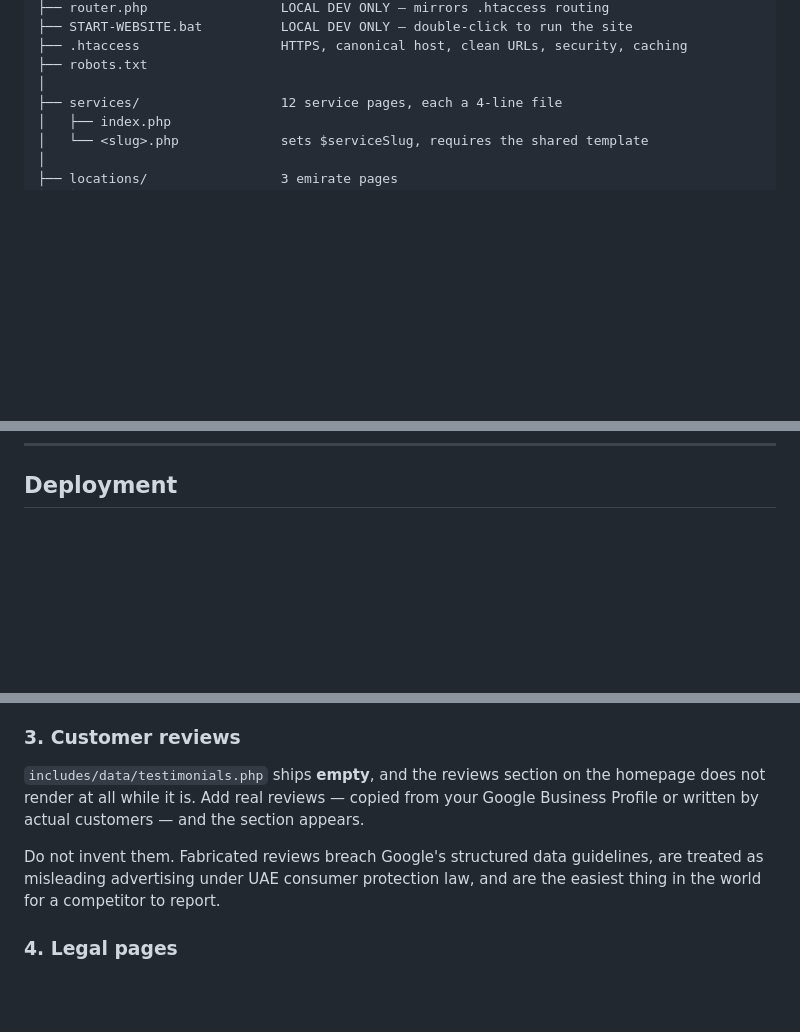
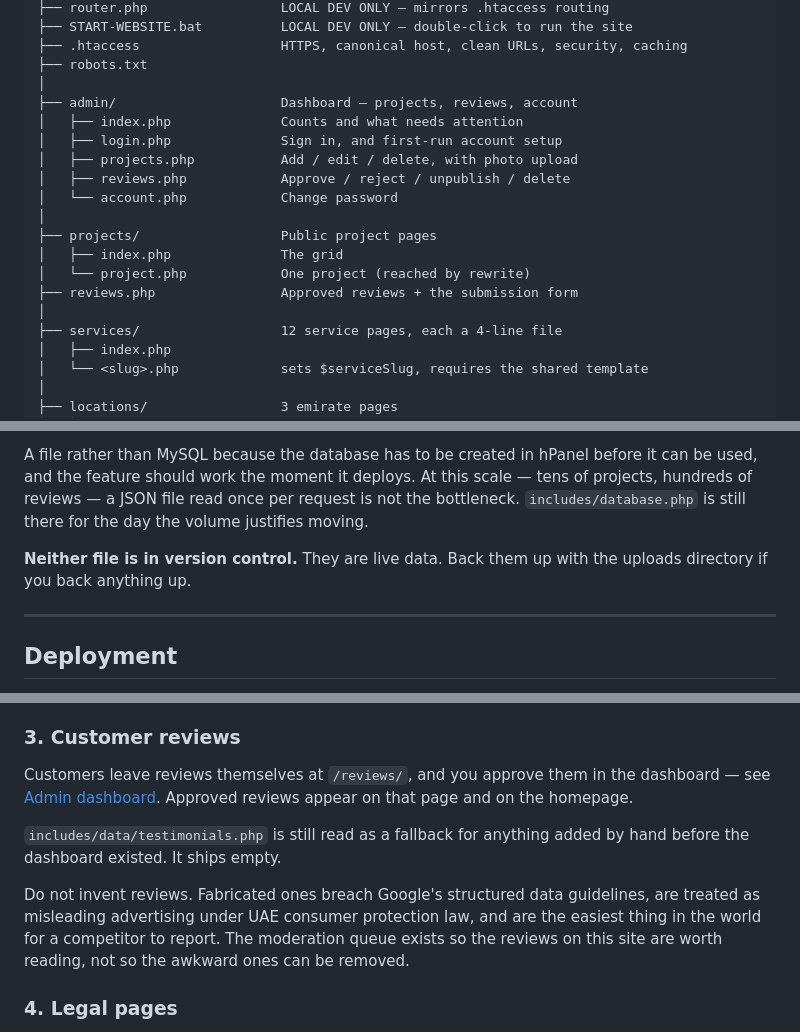
Before and after one commit to connectkaleem9/homemoversandpacker, a Markdown page: README.md, 3 parts joined by grey strips. GitHub-like rendering; blank space fills up the shorter version.

```diff
--- a/README.md
+++ b/README.md
@@ -84,6 +84,18 @@ DB_ENABLED=true DB_HOST=127.0.0.1 DB_NAME=homemoverandpaker DB_USER=root DB_PASS
 ├── .htaccess                  HTTPS, canonical host, clean URLs, security, caching
 ├── robots.txt
 │
+├── admin/                     Dashboard — projects, reviews, account
+│   ├── index.php              Counts and what needs attention
+│   ├── login.php              Sign in, and first-run account setup
+│   ├── projects.php           Add / edit / delete, with photo upload
+│   ├── reviews.php            Approve / reject / unpublish / delete
+│   └── account.php            Change password
+│
+├── projects/                  Public project pages
+│   ├── index.php              The grid
+│   └── project.php            One project (reached by rewrite)
+├── reviews.php                Approved reviews + the submission form
+│
 ├── services/                  12 service pages, each a 4-line file
 │   ├── index.php
 │   └── <slug>.php             sets $serviceSlug, requires the shared template
@@ -239,3 +332,14 @@ was filled in.
+A file rather than MySQL because the database has to be created in hPanel
+before it can be used, and the feature should work the moment it deploys. At
+this scale — tens of projects, hundreds of reviews — a JSON file read once per
+request is not the bottleneck. `includes/database.php` is still there for the
+day the volume justifies moving.
+
+**Neither file is in version control.** They are live data. Back them up with
+the uploads directory if you back anything up.
+
+---
+
 ## Deployment
 
 The site is live at **<https://homemoverandpaker.com>** on Hostinger shared
@@ -344,13 +448,18 @@ button click as a primary conversion.
 
 ### 3. Customer reviews
 
-`includes/data/testimonials.php` ships **empty**, and the reviews section on the
-homepage does not render at all while it is. Add real reviews — copied from your
-Google Business Profile or written by actual customers — and the section appears.
+Customers leave reviews themselves at `/reviews/`, and you approve them in the
+dashboard — see [Admin dashboard](#admin-dashboard). Approved reviews appear on
+that page and on the homepage.
 
-Do not invent them. Fabricated reviews breach Google's structured data guidelines,
-are treated as misleading advertising under UAE consumer protection law, and are the
-easiest thing in the world for a competitor to report.
+`includes/data/testimonials.php` is still read as a fallback for anything added
+by hand before the dashboard existed. It ships empty.
+
+Do not invent reviews. Fabricated ones breach Google's structured data
+guidelines, are treated as misleading advertising under UAE consumer protection
+law, and are the easiest thing in the world for a competitor to report. The
+moderation queue exists so the reviews on this site are worth reading, not so
+the awkward ones can be removed.
 
 ### 4. Legal pages
 
```
Also changed, not shown: other parts of README.md (+81 -0 lines).
